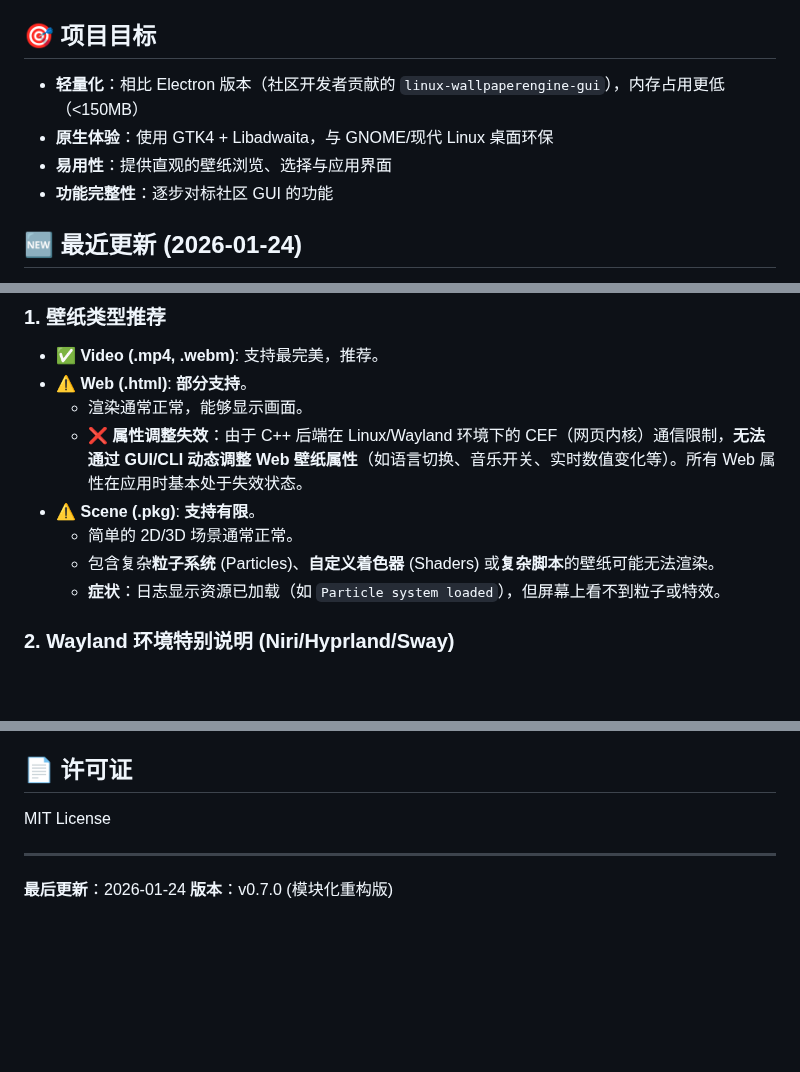
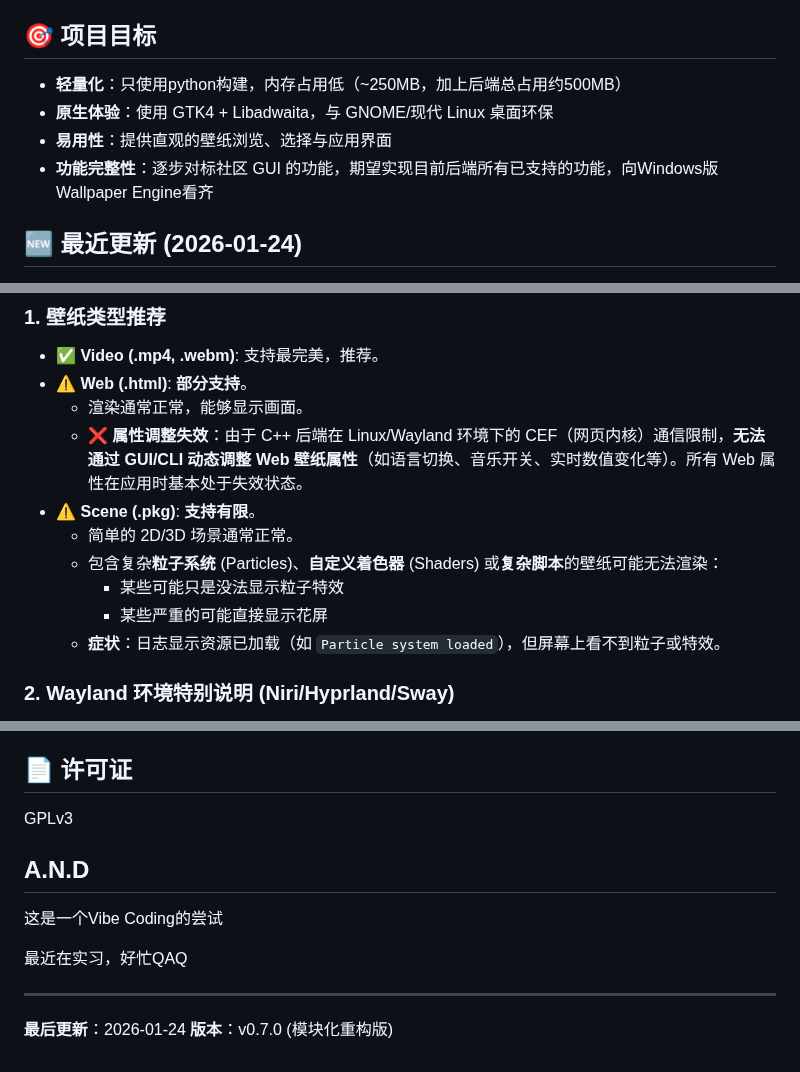
Before and after one commit to Suhoiyis/gui-for-linux-wallpaperengine, a Markdown page: README.md, 3 parts joined by grey strips. GitHub-like rendering; blank space fills up the shorter version.

```diff
--- a/README.md
+++ b/README.md
@@ -4,10 +4,10 @@
 
 ## 🎯 项目目标
 
-- **轻量化**：相比 Electron 版本（社区开发者贡献的 `linux-wallpaperengine-gui`），内存占用更低（<150MB）
+- **轻量化**：只使用python构建，内存占用低（~250MB，加上后端总占用约500MB）
 - **原生体验**：使用 GTK4 + Libadwaita，与 GNOME/现代 Linux 桌面环保
 - **易用性**：提供直观的壁纸浏览、选择与应用界面
-- **功能完整性**：逐步对标社区 GUI 的功能
+- **功能完整性**：逐步对标社区 GUI 的功能，期望实现目前后端所有已支持的功能，向Windows版Wallpaper Engine看齐
 
 ## 🆕 最近更新 (2026-01-24)
 
@@ -50,7 +51,9 @@
   - **❌ 属性调整失效**：由于 C++ 后端在 Linux/Wayland 环境下的 CEF（网页内核）通信限制，**无法通过 GUI/CLI 动态调整 Web 壁纸属性**（如语言切换、音乐开关、实时数值变化等）。所有 Web 属性在应用时基本处于失效状态。
 - ⚠️ **Scene (.pkg)**: **支持有限**。
   - 简单的 2D/3D 场景通常正常。
-  - 包含复杂**粒子系统** (Particles)、**自定义着色器** (Shaders) 或**复杂脚本**的壁纸可能无法渲染。
+  - 包含复杂**粒子系统** (Particles)、**自定义着色器** (Shaders) 或**复杂脚本**的壁纸可能无法渲染：
+    - 某些可能只是没法显示粒子特效
+    - 某些严重的可能直接显示花屏
   - **症状**：日志显示资源已加载（如 `Particle system loaded`），但屏幕上看不到粒子或特效。
 
 ### 2. Wayland 环境特别说明 (Niri/Hyprland/Sway)
@@ -276,7 +279,14 @@ python3 run_gui.py
 
 ## 📄 许可证
 
-MIT License
+GPLv3
+
+
+## A.N.D
+
+这是一个Vibe Coding的尝试
+
+最近在实习，好忙QAQ
 
 ---
 
```
Also changed, not shown: other parts of README.md (+1 -0 lines).
